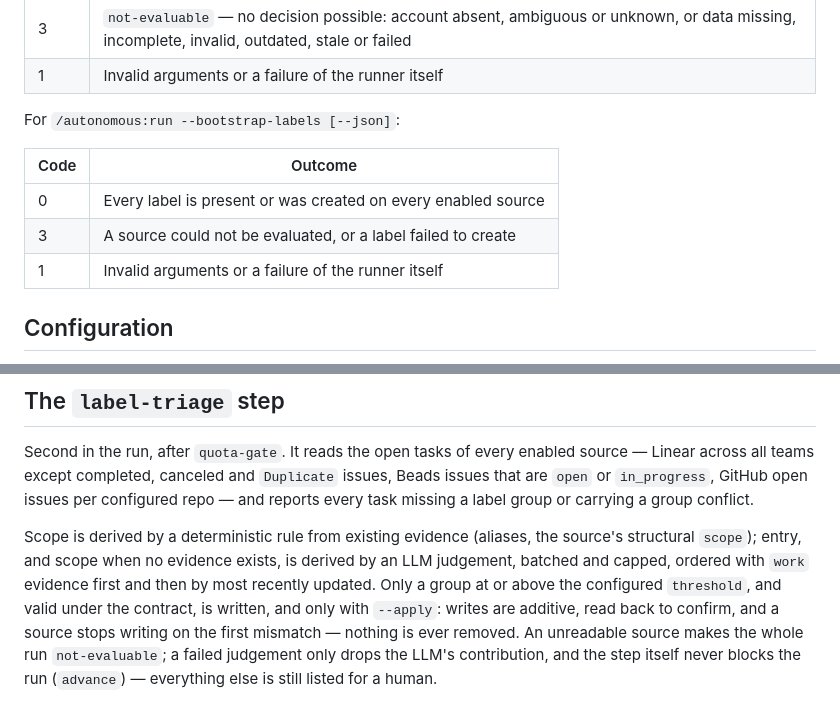
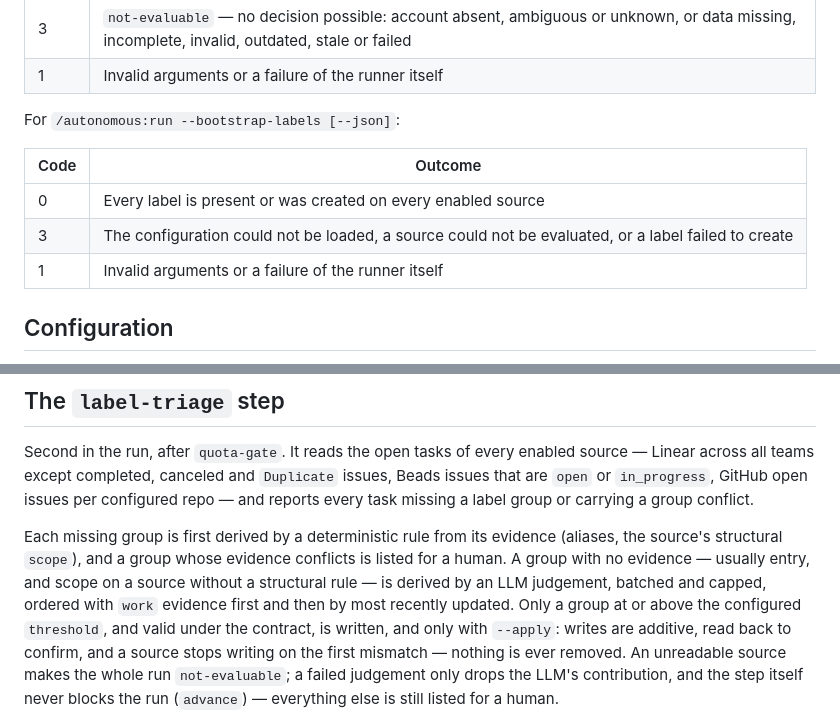
Before and after one commit to pabloimrik17/daily-agentic-task-force, a Markdown page: plugins/autonomous/README.md, 2 parts joined by grey strips. GitHub-like rendering.

Commit message:
docs(autonomous): describe rule-first derivation for both groups and the bootstrap exit 3

```diff
--- a/plugins/autonomous/README.md
+++ b/plugins/autonomous/README.md
@@ -86,11 +86,11 @@ For `/autonomous:run [--account …] [--force] [--json] [--apply]`:
 
 For `/autonomous:run --bootstrap-labels [--json]`:
 
-| Code | Outcome                                                       |
-| ---- | ------------------------------------------------------------- |
-| 0    | Every label is present or was created on every enabled source |
-| 3    | A source could not be evaluated, or a label failed to create  |
-| 1    | Invalid arguments or a failure of the runner itself           |
+| Code | Outcome                                                                                             |
+| ---- | --------------------------------------------------------------------------------------------------- |
+| 0    | Every label is present or was created on every enabled source                                       |
+| 3    | The configuration could not be loaded, a source could not be evaluated, or a label failed to create |
+| 1    | Invalid arguments or a failure of the runner itself                                                 |
 
 ## Configuration
 
@@ -200,10 +200,12 @@ enabled source — Linear across all teams except completed, canceled and
 issues per configured repo — and reports every task missing a label group or
 carrying a group conflict.
 
-Scope is derived by a deterministic rule from existing evidence (aliases, the
-source's structural `scope`); entry, and scope when no evidence exists, is
-derived by an LLM judgement, batched and capped, ordered with `work` evidence
-first and then by most recently updated. Only a group at or above the
+Each missing group is first derived by a deterministic rule from its evidence
+(aliases, the source's structural `scope`), and a group whose evidence
+conflicts is listed for a human. A group with no evidence — usually entry, and
+scope on a source without a structural rule — is derived by an LLM judgement,
+batched and capped, ordered with `work` evidence first and then by most
+recently updated. Only a group at or above the
 configured `threshold`, and valid under the contract, is written, and only
 with `--apply`: writes are additive, read back to confirm, and a source stops
 writing on the first mismatch — nothing is ever removed. An unreadable source
```
